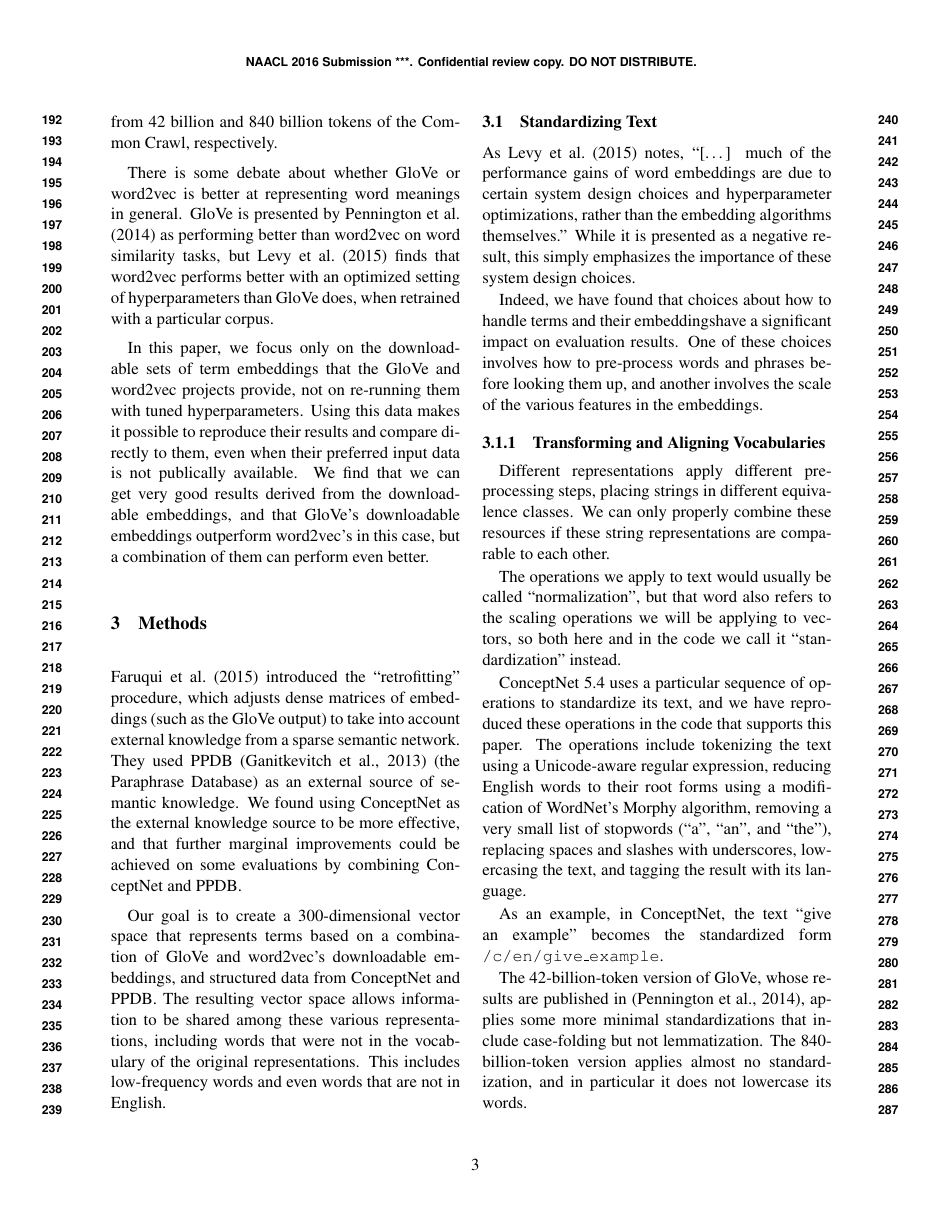
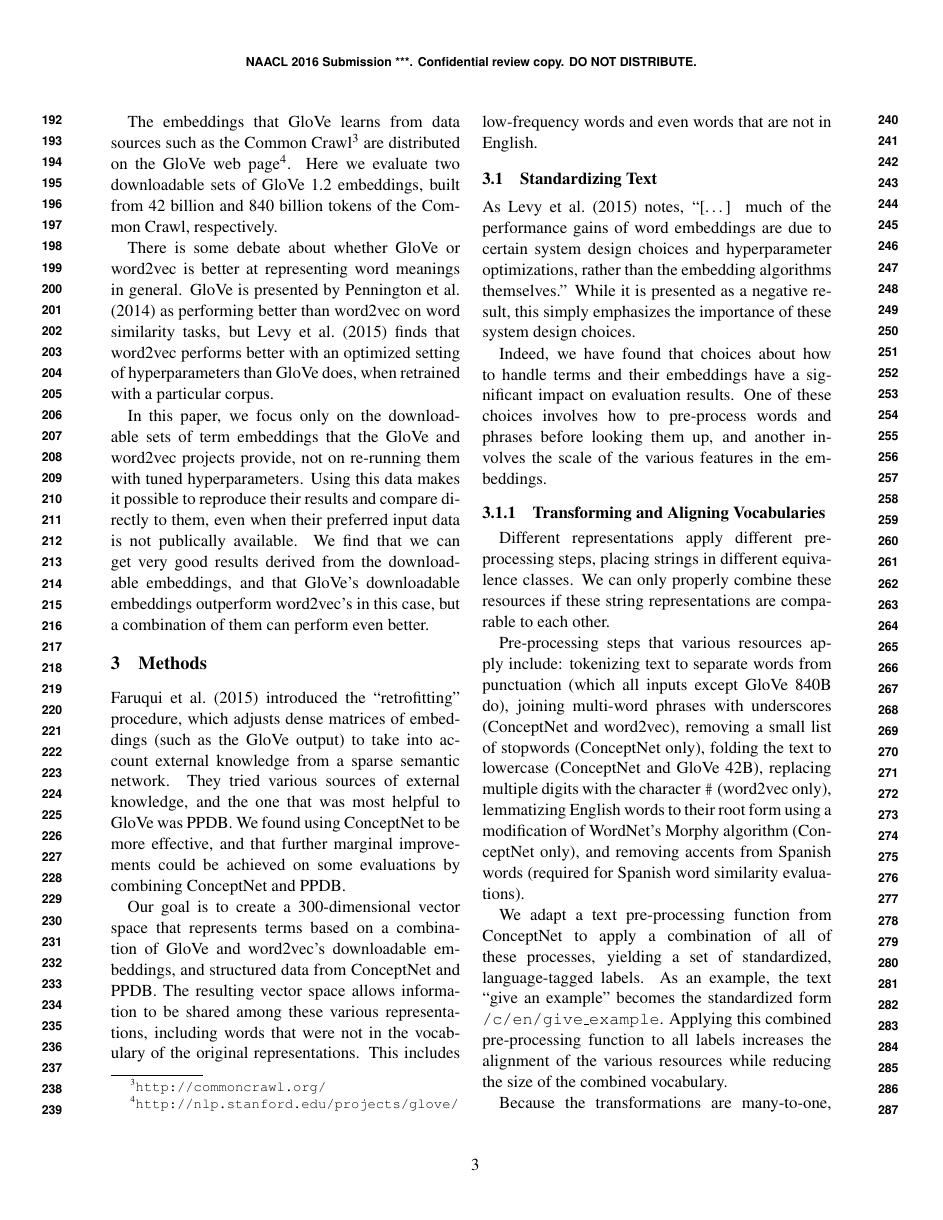
Before and after one commit to commonsense/conceptnet-numberbatch, a LaTeX paper (paper/wordsim_paper.tex): page 3 of 12 before the commit and page 3 of 11 after it. Compiled offline with pdfLaTeX.

Commit message:
trim some more

```diff
--- a/paper/wordsim_paper.tex
+++ b/paper/wordsim_paper.tex
@@ -206,11 +211,11 @@ word2vec's in this case, but a combination of them can perform even better.
 
 \newcite{faruqui2015retrofitting} introduced the ``retrofitting'' procedure,
 which adjusts dense matrices of embeddings (such as the GloVe output) to take
-into account external knowledge from a sparse semantic network. They used PPDB
-\cite{ganitkevitch2013ppdb} (the Paraphrase Database) as an external source of
-semantic knowledge. We found using ConceptNet as the external knowledge source
-to be more effective, and that further marginal improvements could be achieved
-on some evaluations by combining ConceptNet and PPDB.
+into account external knowledge from a sparse semantic network. They tried
+various sources of external knowledge, and the one that was most helpful to
+GloVe was PPDB.  We found using ConceptNet to be more effective, and that
+further marginal improvements could be achieved on some evaluations by
+combining ConceptNet and PPDB.
 
 % FIXME: does this paragraph go somewhere else?
 Our goal is to create a 300-dimensional vector space that represents terms based
@@ -229,36 +234,33 @@ embedding algorithms themselves.'' While it is presented as a negative result,
 this simply emphasizes the importance of these system design choices.
 
 Indeed, we have found that choices about how to handle terms and their
-embeddingshave a significant impact on evaluation results. One of these choices
+embeddings have a significant impact on evaluation results. One of these choices
 involves how to pre-process words and phrases before looking them up, and
 another involves the scale of the various features in the embeddings.
 
 
 \subsubsection{Transforming and Aligning Vocabularies}
 
-% TODO: shorten, this is redundant
 Different representations apply
 different pre-processing steps, placing strings in different equivalence
 classes. We can only properly combine these resources if these string
 representations are comparable to each other.
 
-The operations we apply to text would usually be called ``normalization'',
-but that word also refers to the scaling operations we will be applying to
-vectors, so both here and in the code we call it ``standardization'' instead.
+% TODO: check this list
 
-ConceptNet 5.4 uses a particular sequence of operations to standardize its
-text, and we have reproduced these operations in the code that supports this
-paper.  The operations include tokenizing the text using a Unicode-aware
-regular expression, reducing English words to their root forms using a
-modification of WordNet's Morphy algorithm, removing a very small list of
-stopwords (``a'', ``an'', and ``the''), replacing spaces and slashes with
-underscores, lowercasing the text, and tagging the result with its language.
+Pre-processing steps that various resources apply include: tokenizing text to
+separate words from punctuation (which all inputs except GloVe 840B do),
+joining multi-word phrases with underscores (ConceptNet and word2vec), removing
+a small list of stopwords (ConceptNet only), folding the text to lowercase
+(ConceptNet and GloVe 42B), replacing multiple digits with the character {\tt
+\#} (word2vec only), lemmatizing English words to their root form using a
+modification of WordNet's Morphy algorithm (ConceptNet only), and removing
+accents from Spanish words (required for Spanish word similarity evaluations).
 
-As an example, in ConceptNet, the text ``give an example'' becomes the
-standardized form {\tt /c/en/give\_example}.
+We adapt a text pre-processing function from ConceptNet to apply a combination
+of all of these processes, yielding a set of standardized, language-tagged
+labels. As an example, the text ``give an example'' becomes the standardized
+form {\tt /c/en/give\_example}. Applying this combined pre-processing function
+to all labels increases the alignment of the various resources while reducing
+the size of the combined vocabulary.
 
-The 42-billion-token version of GloVe, whose results are published in
-\cite{pennington2014glove}, applies some more minimal standardizations that
-include case-folding but not lemmatization. The 840-billion-token version
-applies almost no standardization, and in particular it does not lowercase its
-words.
```
Also changed, not shown: paper/wordsim_paper.tex (52 more changed lines).
